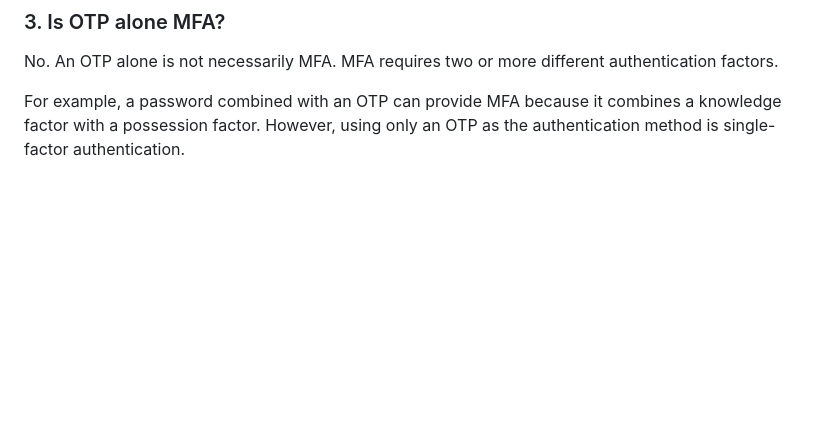
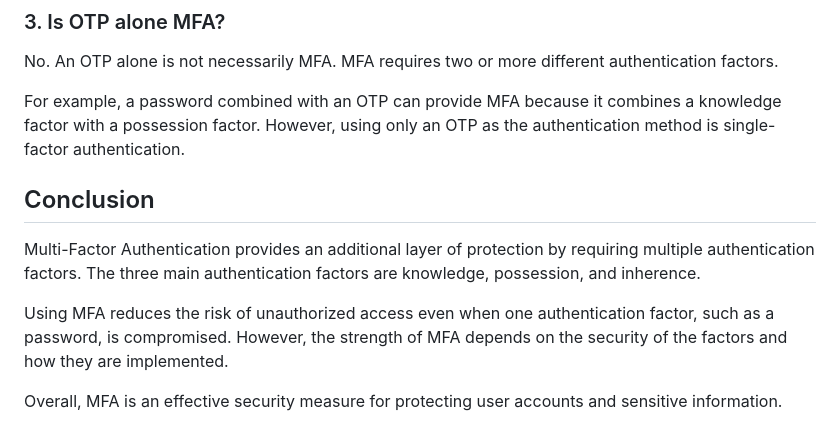
Before and after one commit to Rishi-K9/MFA-comparison-report, a Markdown page: README.md, the part around the change. GitHub-like rendering; blank space fills up the shorter version.

Commit message:
Add project conclusion

```diff
--- a/README.md
+++ b/README.md
@@ -153,3 +153,11 @@ Authentication factors are types of evidence used to verify a user's identity. T
 No. An OTP alone is not necessarily MFA. MFA requires two or more different authentication factors.
 
 For example, a password combined with an OTP can provide MFA because it combines a knowledge factor with a possession factor. However, using only an OTP as the authentication method is single-factor authentication.
+
+## Conclusion
+
+Multi-Factor Authentication provides an additional layer of protection by requiring multiple authentication factors. The three main authentication factors are knowledge, possession, and inherence.
+
+Using MFA reduces the risk of unauthorized access even when one authentication factor, such as a password, is compromised. However, the strength of MFA depends on the security of the factors and how they are implemented.
+
+Overall, MFA is an effective security measure for protecting user accounts and sensitive information.
```
